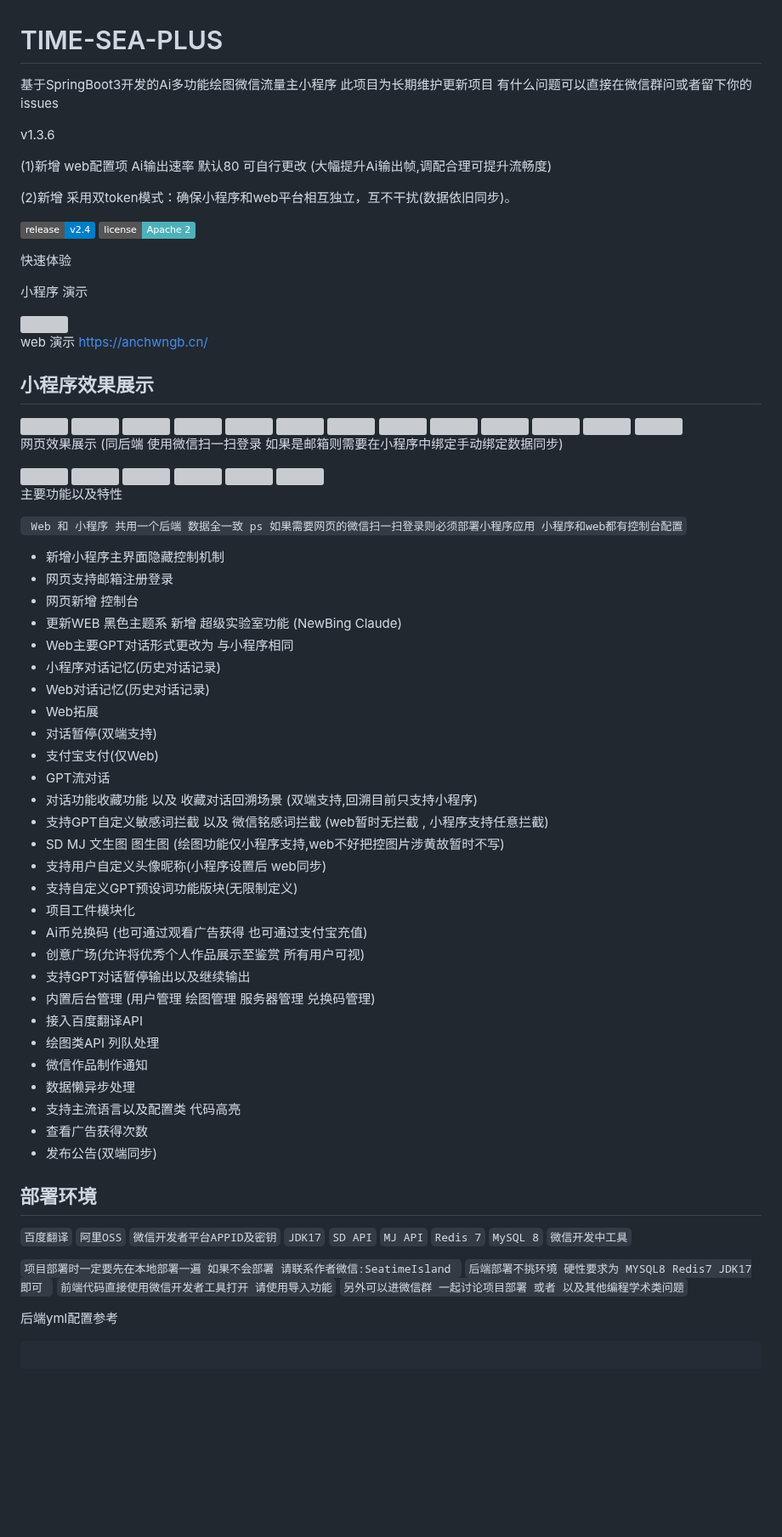
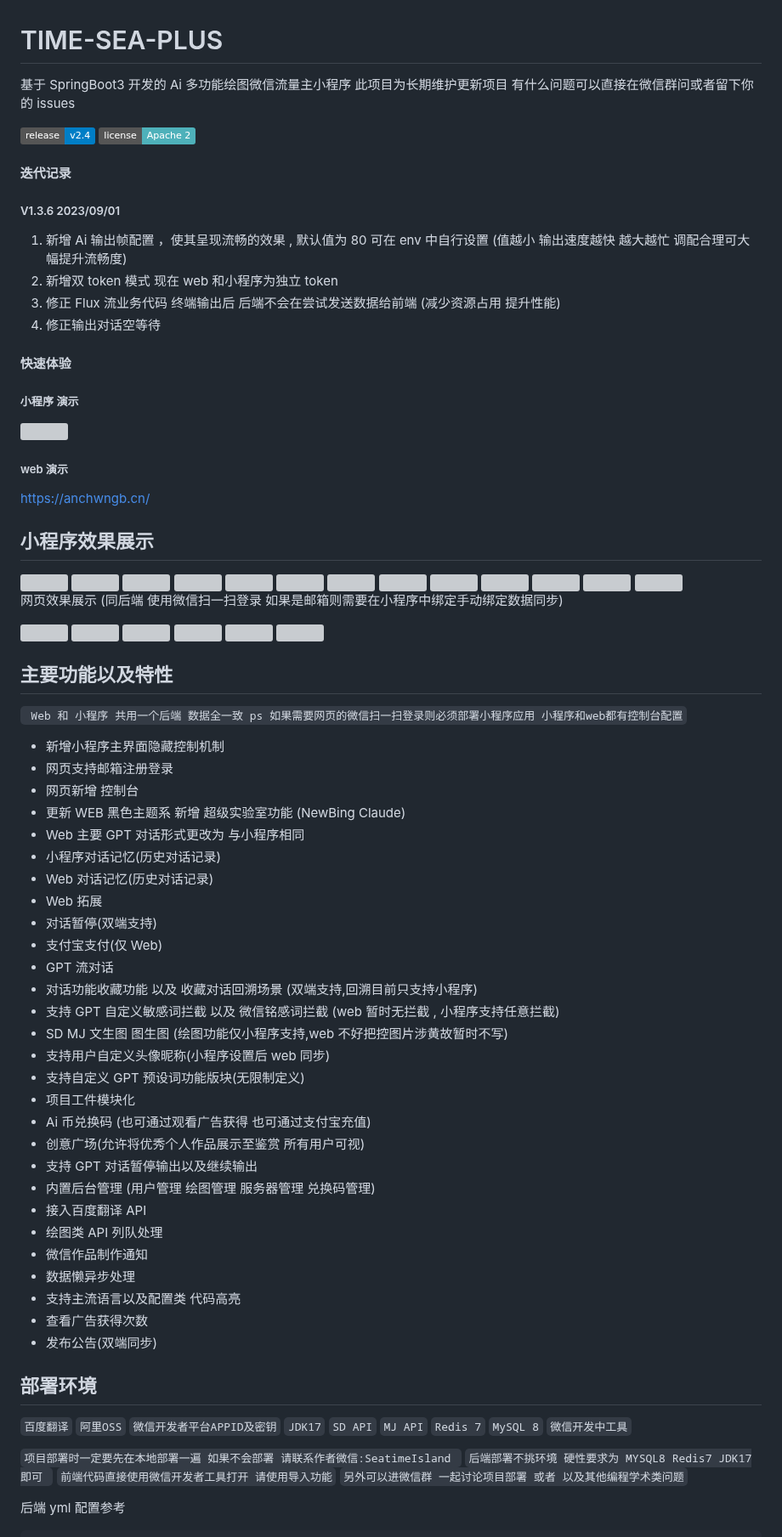
Before and after one commit to dulaiduwang003/TIME-SEA-chatgpt, a Markdown page: README.md, the part around one of its changes. Shown at 85% size. Rendered like a GitHub page; badges without logos; blank space fills up the shorter version; grey boxes are pictures that could not be loaded.

Commit message:
【特性更新】  v1.3.6 2023/9/1
(1) 新增Ai输出帧配置 ，使其呈现流畅的效果 , 默认值为 80 可在env中自行设置 (值越小 输出速度越快 越大越忙 调配合理可大幅提升流畅度)
(2) 新增双token模式 现在 web和小程序为独立token
(3) 修正Flux流业务代码 终端输出后 后端不会在尝试发送数据给前端 (减少资源占用 提升性能)
(4) 修正输出对话空等待

````diff
--- a/README.md
+++ b/README.md
@@ -1,29 +1,28 @@
 # TIME-SEA-PLUS
 
-基于SpringBoot3开发的Ai多功能绘图微信流量主小程序 此项目为长期维护更新项目 有什么问题可以直接在微信群问或者留下你的issues
+基于 SpringBoot3 开发的 Ai 多功能绘图微信流量主小程序 此项目为长期维护更新项目 有什么问题可以直接在微信群问或者留下你的 issues
 
-
-v1.3.6
-
-(1)新增 web配置项 Ai输出速率 默认80 可自行更改 (大幅提升Ai输出帧,调配合理可提升流畅度)
-
-(2)新增 采用双token模式：确保小程序和web平台相互独立，互不干扰(数据依旧同步)。
-
-[![GitHub release](https://img.shields.io/static/v1?label=release&message=v2.4&color=blue)]([https://www.github.com/novicezk/midjourney-proxy](https://github.com/dulaiduwang003/TIME-SEA-PLUS))
+[![GitHub release](https://img.shields.io/static/v1?label=release&message=v2.4&color=blue)](<[https://www.github.com/novicezk/midjourney-proxy](https://github.com/dulaiduwang003/TIME-SEA-PLUS)>)
 [![License](https://img.shields.io/badge/license-Apache%202-4EB1BA.svg)](https://www.apache.org/licenses/LICENSE-2.0.html)
 
-快速体验
+#### 迭代记录
 
-小程序 演示
+##### V1.3.6 2023/09/01
 
+1. 新增 Ai 输出帧配置 ，使其呈现流畅的效果 , 默认值为 80 可在 env 中自行设置 (值越小 输出速度越快 越大越忙 调配合理可大幅提升流畅度)
+2. 新增双 token 模式 现在 web 和小程序为独立 token
+3. 修正 Flux 流业务代码 终端输出后 后端不会在尝试发送数据给前端 (减少资源占用 提升性能)
+4. 修正输出对话空等待
 
+#### 快速体验
+
+##### 小程序 演示
 
 <img style="width:200px;height:200px" src="https://github.com/dulaiduwang003/TIME-SEA-PLUS/assets/87460202/dac39061-6104-4ce2-b631-506eee27dca8" />
 
+##### web 演示
 
-web 演示
 https://anchwngb.cn/
-
 
 ## 小程序效果展示
 
@@ -41,7 +40,6 @@ https://anchwngb.cn/
 <img src="https://github.com/dulaiduwang003/TIME-SEA-PLUS/assets/87460202/b3e79dfd-5b33-47df-bb59-eda1a2c0e135" style="width:300px;height:600px">
 <img src="https://github.com/dulaiduwang003/TIME-SEA-PLUS-GPT/assets/87460202/a1fbce71-c077-4c16-aab1-32ce401d157f" style="width:300px;height:600px">
 
-
 网页效果展示 (同后端 使用微信扫一扫登录 如果是邮箱则需要在小程序中绑定手动绑定数据同步)
 
 <img src="https://github.com/dulaiduwang003/TIME-SEA-chatgpt/assets/87460202/f4977f98-1b50-4667-b19b-45964ea1f3a9" style="width:700px;height:350px">
@@ -51,33 +49,33 @@ https://anchwngb.cn/
 <img src="https://github.com/dulaiduwang003/TIME-SEA-chatgpt/assets/87460202/c248355f-79e0-456b-bb0f-79aed885345e" style="width:700px;height:350px">
 <img src="https://github.com/dulaiduwang003/TIME-SEA-chatgpt/assets/87460202/c97379de-5989-498a-bea7-f7b9aee53f7e" style="width:700px;height:350px">
 
-
-主要功能以及特性
+## 主要功能以及特性
 
 ` Web 和 小程序 共用一个后端 数据全一致 ps 如果需要网页的微信扫一扫登录则必须部署小程序应用 小程序和web都有控制台配置`
+
 - 新增小程序主界面隐藏控制机制
 - 网页支持邮箱注册登录
 - 网页新增 控制台
-- 更新WEB 黑色主题系 新增 超级实验室功能 (NewBing  Claude)
-- Web主要GPT对话形式更改为 与小程序相同
+- 更新 WEB 黑色主题系 新增 超级实验室功能 (NewBing Claude)
+- Web 主要 GPT 对话形式更改为 与小程序相同
 - 小程序对话记忆(历史对话记录)
-- Web对话记忆(历史对话记录)
-- Web拓展
+- Web 对话记忆(历史对话记录)
+- Web 拓展
 - 对话暂停(双端支持)
-- 支付宝支付(仅Web)
-- GPT流对话
+- 支付宝支付(仅 Web)
+- GPT 流对话
 - 对话功能收藏功能 以及 收藏对话回溯场景 (双端支持,回溯目前只支持小程序)
-- 支持GPT自定义敏感词拦截 以及 微信铭感词拦截 (web暂时无拦截 , 小程序支持任意拦截)
-- SD MJ 文生图 图生图 (绘图功能仅小程序支持,web不好把控图片涉黄故暂时不写)
-- 支持用户自定义头像昵称(小程序设置后 web同步)
-- 支持自定义GPT预设词功能版块(无限制定义)
+- 支持 GPT 自定义敏感词拦截 以及 微信铭感词拦截 (web 暂时无拦截 , 小程序支持任意拦截)
+- SD MJ 文生图 图生图 (绘图功能仅小程序支持,web 不好把控图片涉黄故暂时不写)
+- 支持用户自定义头像昵称(小程序设置后 web 同步)
+- 支持自定义 GPT 预设词功能版块(无限制定义)
 - 项目工件模块化
-- Ai币兑换码 (也可通过观看广告获得 也可通过支付宝充值)
+- Ai 币兑换码 (也可通过观看广告获得 也可通过支付宝充值)
 - 创意广场(允许将优秀个人作品展示至鉴赏 所有用户可视)
-- 支持GPT对话暂停输出以及继续输出
+- 支持 GPT 对话暂停输出以及继续输出
 - 内置后台管理 (用户管理 绘图管理 服务器管理 兑换码管理)
-- 接入百度翻译API
-- 绘图类API 列队处理
+- 接入百度翻译 API
+- 绘图类 API 列队处理
 - 微信作品制作通知
 - 数据懒异步处理
 - 支持主流语言以及配置类 代码高亮
@@ -85,6 +83,7 @@ https://anchwngb.cn/
 - 发布公告(双端同步)
 
 ## 部署环境
+
 `百度翻译`
 `阿里OSS`
 `微信开发者平台APPID及密钥`
@@ -100,10 +99,9 @@ https://anchwngb.cn/
 `前端代码直接使用微信开发者工具打开 请使用导入功能`
 `另外可以进微信群 一起讨论项目部署 或者 以及其他编程学术类问题`
 
-后端yml配置参考
+后端 yml 配置参考
 
 ```yaml
-
 server:
   #   SSL证书
   ssl:
````
Also changed, not shown: other parts of README.md (+35 -55 lines).
